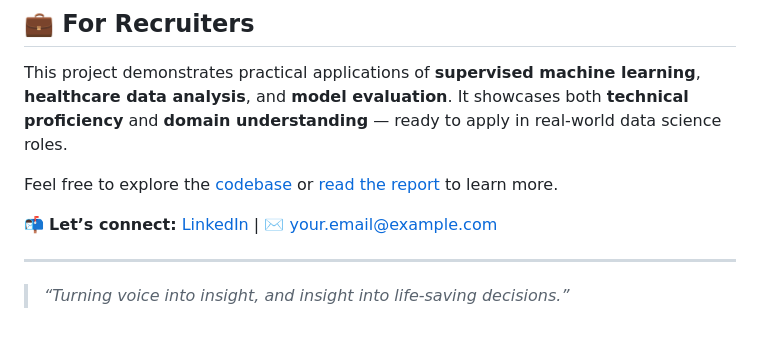
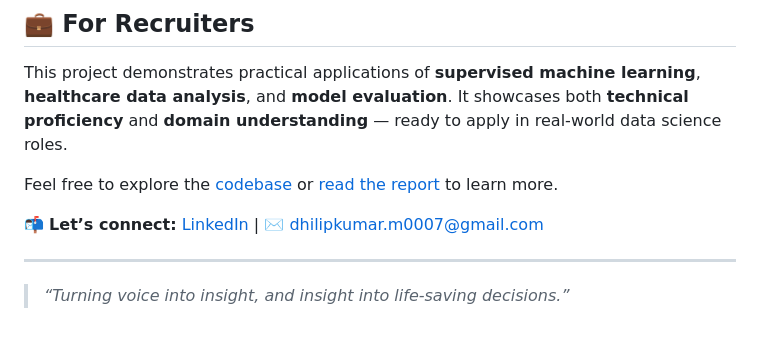
Before and after one commit to imdhilipkumar/Prediction-of-Parkinson-Disease-Using-Machine-Learning-Algorithm-Models, a Markdown page: README.md, the part around the change. Drawn GitHub-style.

```diff
--- a/README.md
+++ b/README.md
@@ -74,7 +74,7 @@ This project demonstrates practical applications of **supervised machine learnin
 
 Feel free to explore the [codebase](./notebooks) or [read the report](./report/Final_Project_Report.pdf) to learn more.
 
-📬 **Let’s connect:** [LinkedIn](https://linkedin.com/in/yourname) | ✉️ your.email@example.com
+📬 **Let’s connect:** [LinkedIn](https://www.linkedin.com/in/dhilipkumar20/) | ✉️ dhilipkumar.m0007@gmail.com
 
 ---
 
```
